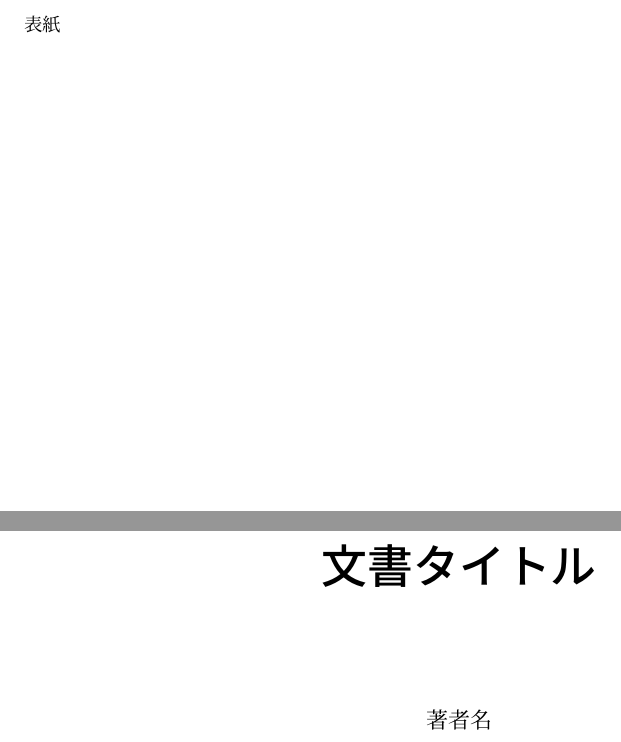
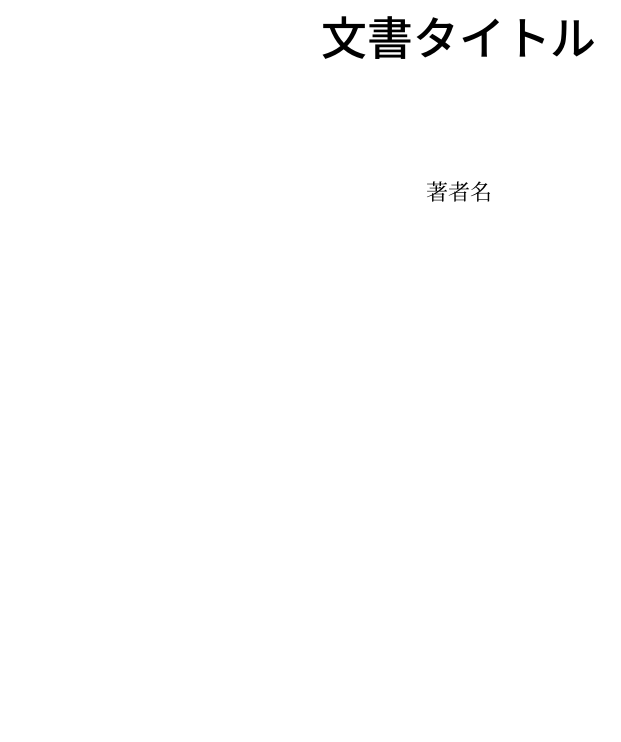
Before and after one commit to Yamato-S0/latex-docker-env, a LaTeX document (templates/sample2.tex): two parts of pages 1 and 2 of 8 before the commit and part of page 1 of 7 after it, the two joined at a grey line, cut at the place of the change, the shorter picture padded with empty space. Compiled offline with pLaTeX and dvipdfmx.

Commit message:
fix: 表紙のコメントアウトを追加

```diff
--- a/templates/sample2.tex
+++ b/templates/sample2.tex
@@ -45,7 +45,7 @@
 % 文書開始
 \begin{document}
 
-表紙
+% 表紙
 \begin{titlepage}
     \centering
     \vspace*{\fill}
```
